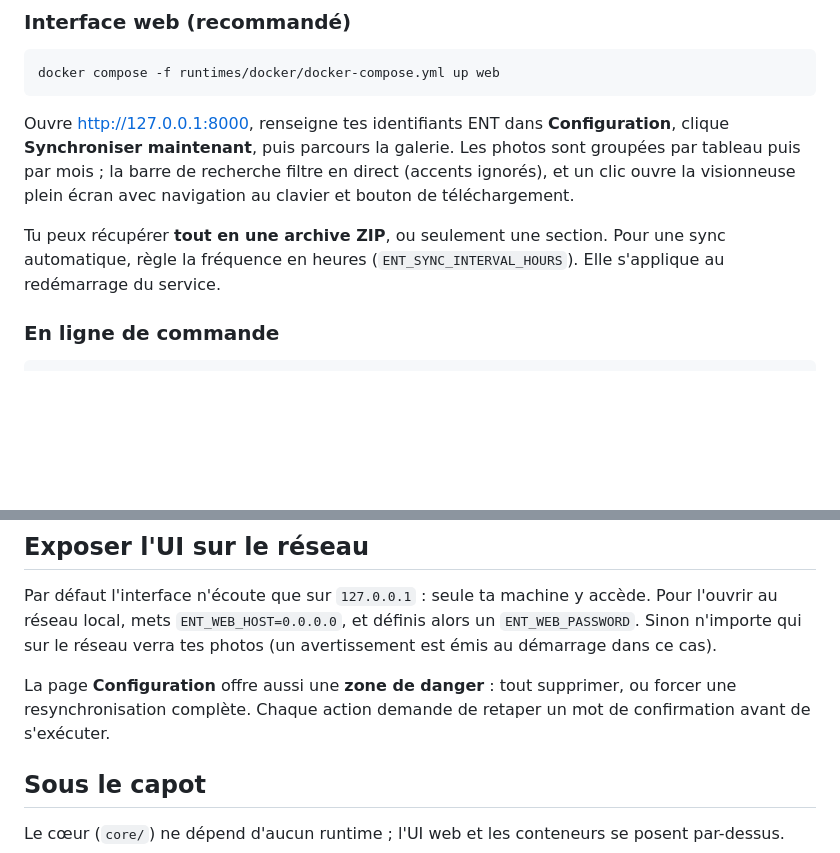
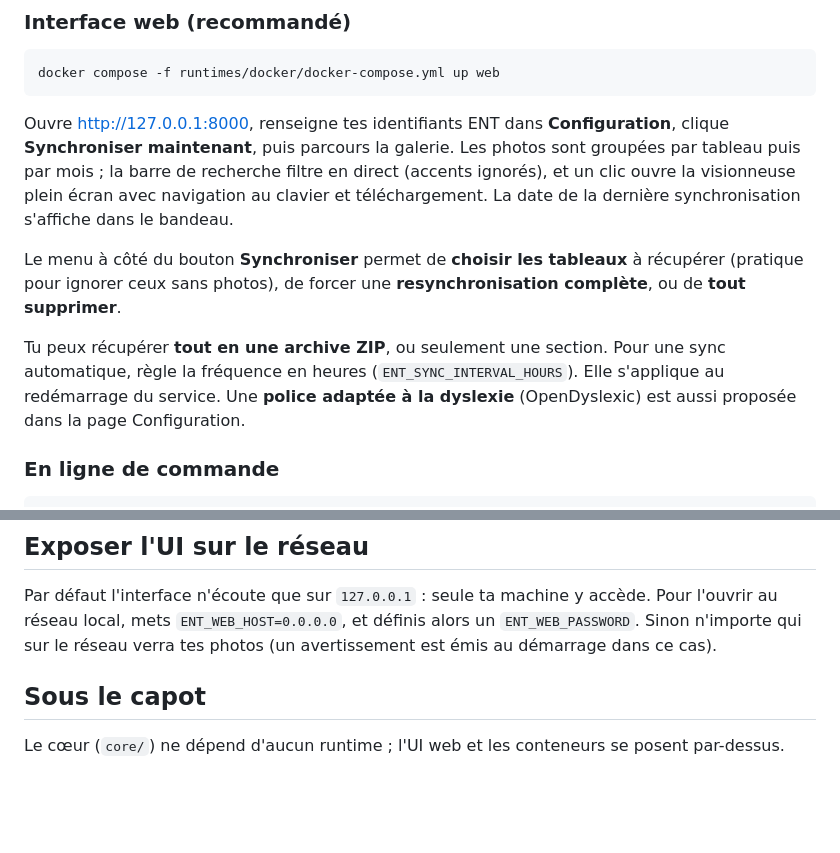
Before and after one commit to SckyzO/beneylu-photo-sync, a Markdown page: README.md, 2 parts joined by grey strips. Rendered like a GitHub page; blank space fills up the shorter version.

Commit message:
docs: document sync menu (board picker, resync, wipe) and dyslexia font
Catch the README up to the gallery sync menu and the accessibility toggle, and
drop the stale note that the destructive actions live in /config (they moved to
the gallery sync dropdown).

Claude-Session: https://claude.ai/code/session_01Li5b7GzFNMysiRJdfxy1Qf

```diff
--- a/README.md
+++ b/README.md
@@ -40,12 +40,17 @@ docker compose -f runtimes/docker/docker-compose.yml up web
 Ouvre <http://127.0.0.1:8000>, renseigne tes identifiants ENT dans **Configuration**,
 clique **Synchroniser maintenant**, puis parcours la galerie. Les photos sont groupées
 par tableau puis par mois ; la barre de recherche filtre en direct (accents ignorés), et
-un clic ouvre la visionneuse plein écran avec navigation au clavier et bouton de
-téléchargement.
+un clic ouvre la visionneuse plein écran avec navigation au clavier et téléchargement. La
+date de la dernière synchronisation s'affiche dans le bandeau.
+
+Le menu à côté du bouton **Synchroniser** permet de **choisir les tableaux** à récupérer
+(pratique pour ignorer ceux sans photos), de forcer une **resynchronisation complète**, ou
+de **tout supprimer**.
 
 Tu peux récupérer **tout en une archive ZIP**, ou seulement une section. Pour une sync
 automatique, règle la fréquence en heures (`ENT_SYNC_INTERVAL_HOURS`). Elle s'applique au
-redémarrage du service.
+redémarrage du service. Une **police adaptée à la dyslexie** (OpenDyslexic) est aussi
+proposée dans la page Configuration.
 
 ### En ligne de commande
 
@@ -90,10 +95,6 @@ Par défaut l'interface n'écoute que sur `127.0.0.1` : seule ta machine y accè
 l'ouvrir au réseau local, mets `ENT_WEB_HOST=0.0.0.0`, et définis alors un
 `ENT_WEB_PASSWORD`. Sinon n'importe qui sur le réseau verra tes photos (un avertissement
 est émis au démarrage dans ce cas).
-
-La page **Configuration** offre aussi une **zone de danger** : tout supprimer, ou forcer
-une resynchronisation complète. Chaque action demande de retaper un mot de confirmation
-avant de s'exécuter.
 
 ## Sous le capot
 
```
